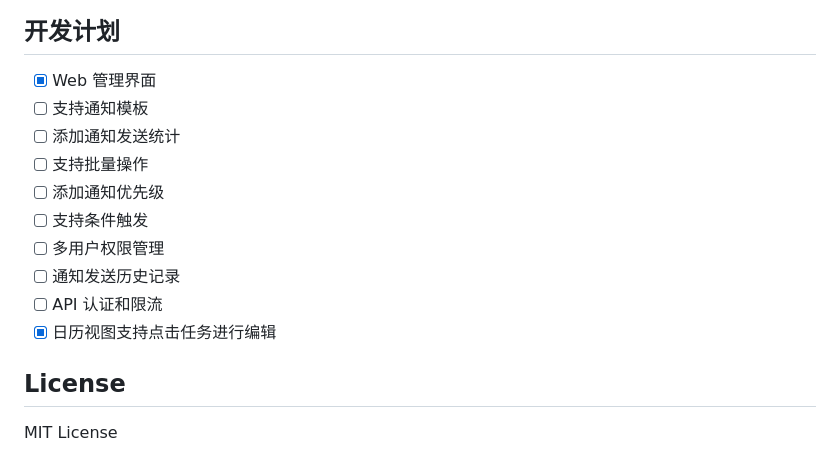
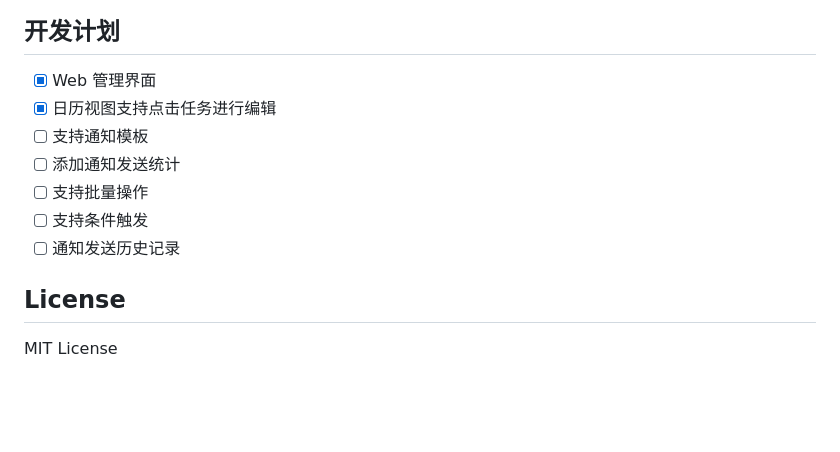
Before and after one commit to TommyMerlin/Notify-Scheduler, a Markdown page: README.md, the part around the change. GitHub-like rendering; blank space fills up the shorter version.

Commit message:
更新 Readme

```diff
--- a/README.md
+++ b/README.md
@@ -433,15 +433,12 @@ A: 在 `notifier.py` 中添加新的发送方法，并在 `models.py` 中添加
 ## 开发计划
 
 - [x] Web 管理界面
+- [x] 日历视图支持点击任务进行编辑
 - [ ] 支持通知模板
 - [ ] 添加通知发送统计
 - [ ] 支持批量操作
-- [ ] 添加通知优先级
 - [ ] 支持条件触发
-- [ ] 多用户权限管理
 - [ ] 通知发送历史记录
-- [ ] API 认证和限流
-- [x] 日历视图支持点击任务进行编辑
 
 ## License
 
```
